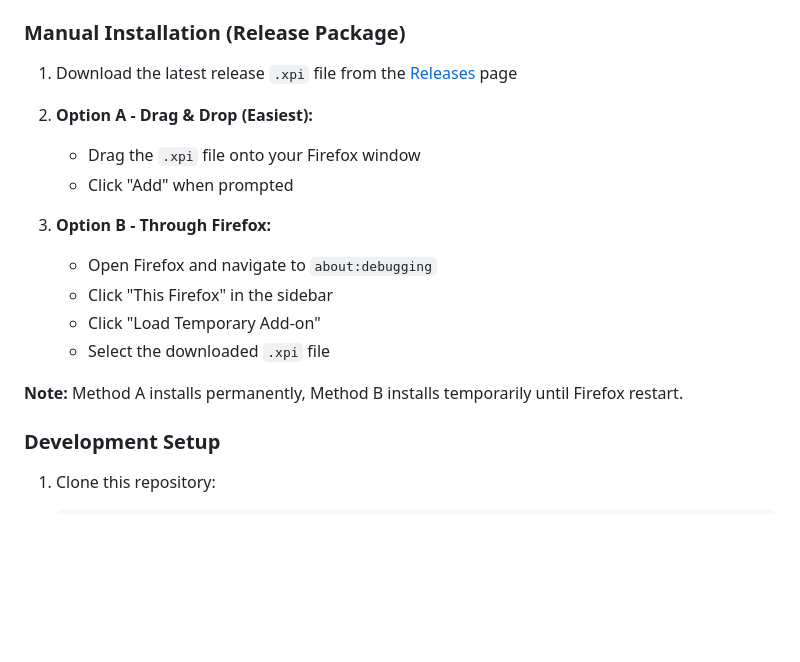
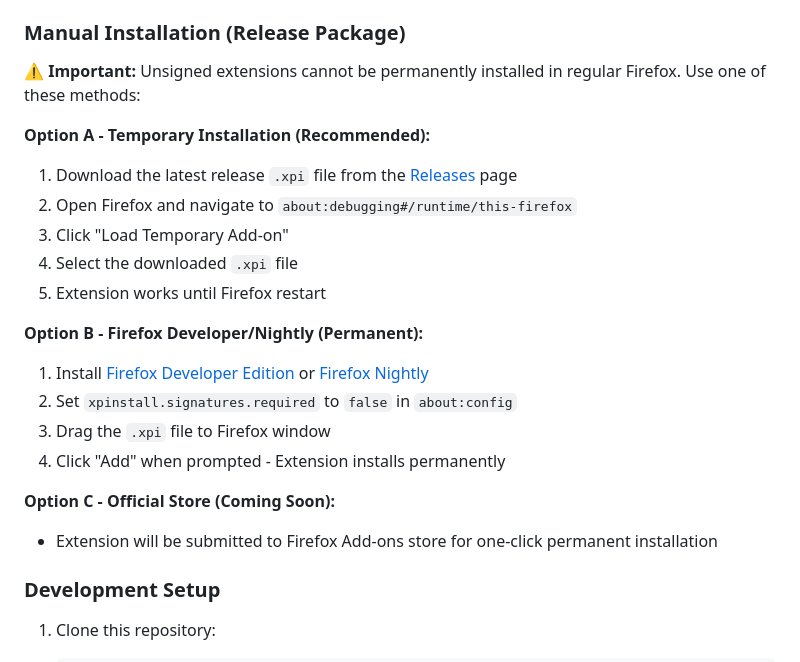
Before and after one commit to DU3RI/youtube-members-only-hider, a Markdown page: README.md, the part around the change. GitHub-like rendering; blank space fills up the shorter version.

Commit message:
Revise Firefox extension installation instructions
Updated installation instructions for Firefox extensions, including new steps and clarifications.

```diff
--- a/README.md
+++ b/README.md
@@ -37,18 +37,23 @@ A Firefox browser extension that automatically hides YouTube videos marked as "M
 
 ### Manual Installation (Release Package)
 
+**⚠️ Important:** Unsigned extensions cannot be permanently installed in regular Firefox. Use one of these methods:
+
+**Option A - Temporary Installation (Recommended):**
 1. Download the latest release `.xpi` file from the [Releases](../../releases) page
-2. **Option A - Drag & Drop (Easiest):**
-   - Drag the `.xpi` file onto your Firefox window
-   - Click "Add" when prompted
+2. Open Firefox and navigate to `about:debugging#/runtime/this-firefox`
+3. Click "Load Temporary Add-on"
+4. Select the downloaded `.xpi` file
+5. Extension works until Firefox restart
 
-3. **Option B - Through Firefox:**
-   - Open Firefox and navigate to `about:debugging`
-   - Click "This Firefox" in the sidebar
-   - Click "Load Temporary Add-on"
-   - Select the downloaded `.xpi` file
+**Option B - Firefox Developer/Nightly (Permanent):**
+1. Install [Firefox Developer Edition](https://www.mozilla.org/firefox/developer/) or [Firefox Nightly](https://nightly.mozilla.org/)
+2. Set `xpinstall.signatures.required` to `false` in `about:config`
+3. Drag the `.xpi` file to Firefox window
+4. Click "Add" when prompted - Extension installs permanently
 
-**Note:** Method A installs permanently, Method B installs temporarily until Firefox restart.
+**Option C - Official Store (Coming Soon):**
+- Extension will be submitted to Firefox Add-ons store for one-click permanent installation
 
 ### Development Setup
 
```
